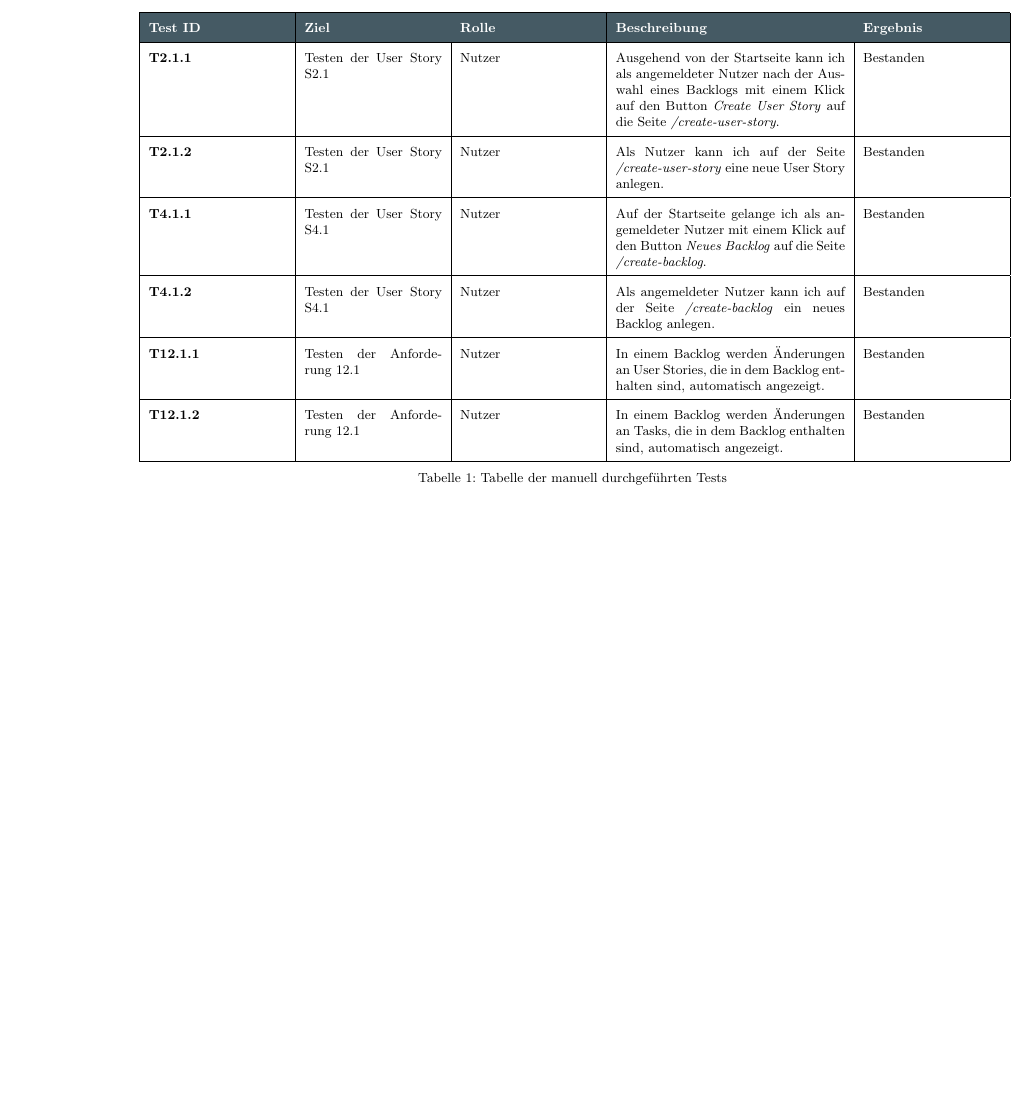
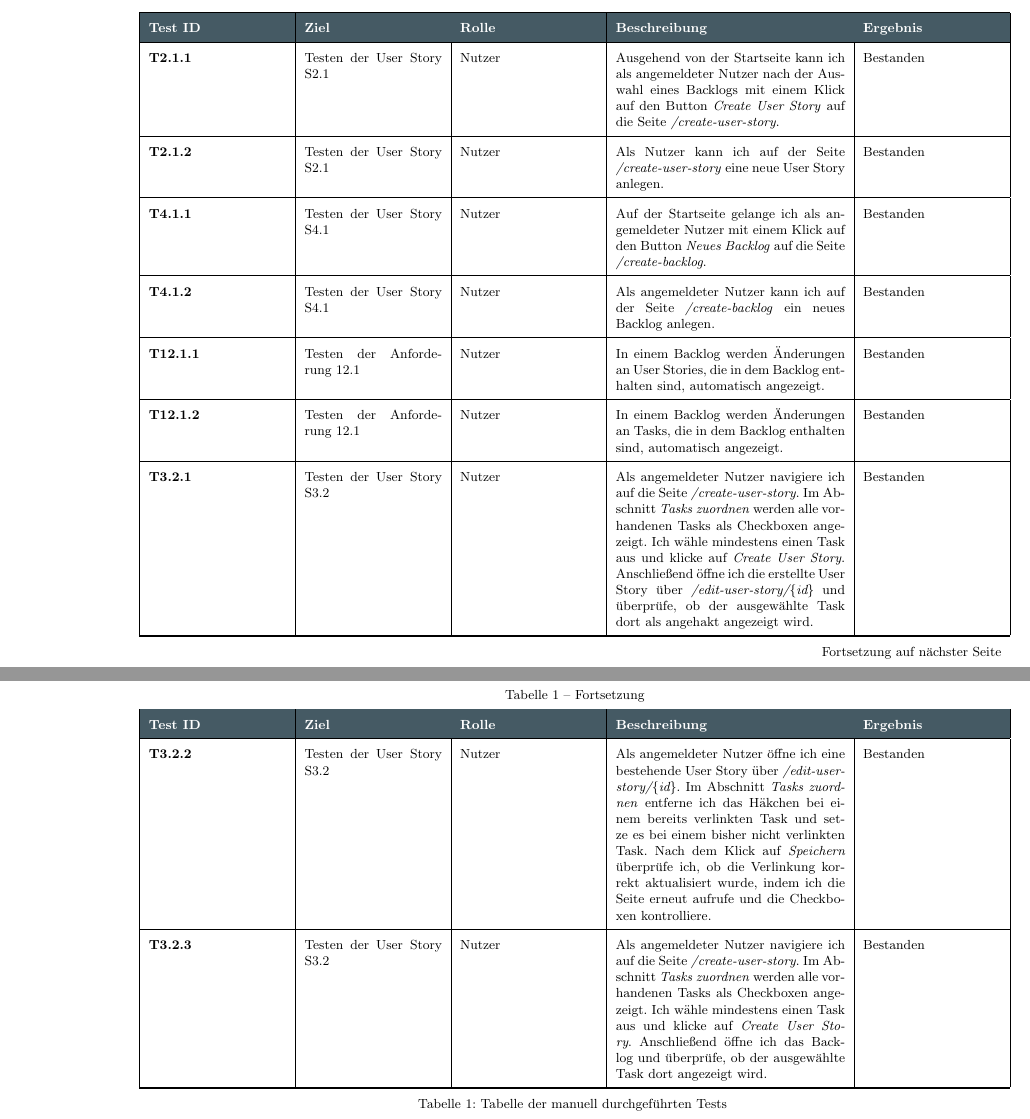
Before and after one commit to Madl211/scrumboard, a LaTeX document (abgabedokumente/Manuelle_Tests.tex): part of the page before the commit and two parts of pages 1 and 2 of 2 after it, the two joined at a grey line, cut so that both start at the same text, the shorter picture padded with empty space. Compiled offline with pdfLaTeX.

Commit message:
Tests durchgeführt und dokumentiert für S3.2

```diff
--- a/abgabedokumente/Manuelle_Tests.tex
+++ b/abgabedokumente/Manuelle_Tests.tex
@@ -89,6 +89,30 @@
 	Bestanden
 	\\
 	\hline
+
+	\textbf{T3.2.1} &
+	Testen der User Story S3.2 &
+	Nutzer &
+	Als angemeldeter Nutzer navigiere ich auf die Seite \textit{/create-user-story}. Im Abschnitt \textit{Tasks zuordnen} werden alle vorhandenen Tasks als Checkboxen angezeigt. Ich wähle mindestens einen Task aus und klicke auf \textit{Create User Story}. Anschließend öffne ich die erstellte User Story über \textit{/edit-user-story/\{id\}} und überprüfe, ob der ausgewählte Task dort als angehakt angezeigt wird. &
+	Bestanden
+	\\
+	\hline
+
+	\textbf{T3.2.2} &
+	Testen der User Story S3.2 &
+	Nutzer &
+	Als angemeldeter Nutzer öffne ich eine bestehende User Story über \textit{/edit-user-story/\{id\}}. Im Abschnitt \textit{Tasks zuordnen} entferne ich das Häkchen bei einem bereits verlinkten Task und setze es bei einem bisher nicht verlinkten Task. Nach dem Klick auf \textit{Speichern} überprüfe ich, ob die Verlinkung korrekt aktualisiert wurde, indem ich die Seite erneut aufrufe und die Checkboxen kontrolliere. &
+	Bestanden
+	\\
+	\hline
+
+	\textbf{T3.2.3} &
+	Testen der User Story S3.2 &
+	Nutzer &
+	Als angemeldeter Nutzer navigiere ich auf die Seite \textit{/create-user-story}. Im Abschnitt \textit{Tasks zuordnen} werden alle vorhandenen Tasks als Checkboxen angezeigt. Ich wähle mindestens einen Task aus und klicke auf \textit{Create User Story}. Anschließend öffne ich das Backlog und überprüfe, ob der ausgewählte Task dort angezeigt wird. &
+	Bestanden
+	\\
+	\hline
 \end{longtable}
 
 \end{document}
```
Also changed, not shown: abgabedokumente/Manuelle_Tests.pdf.
